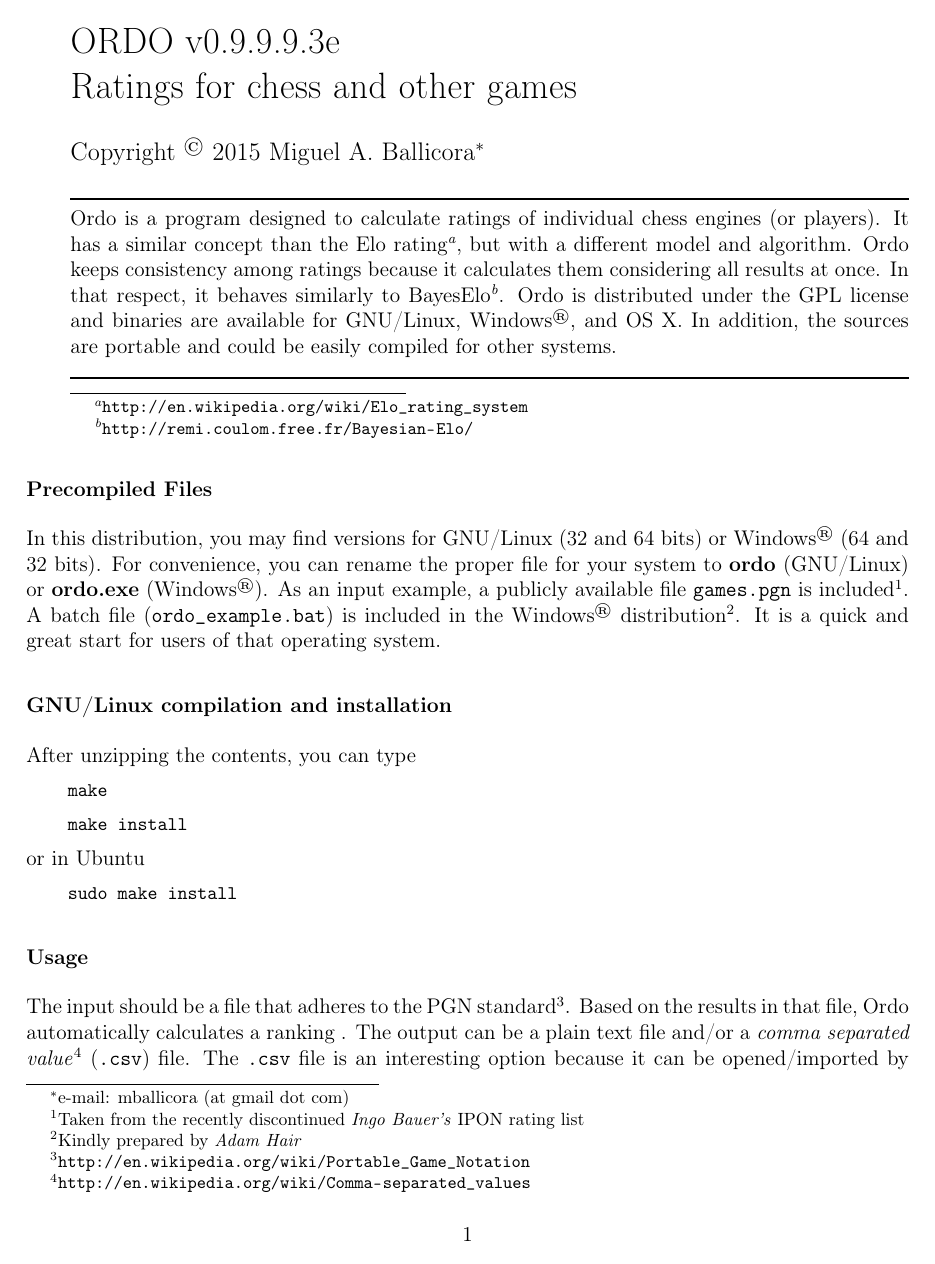
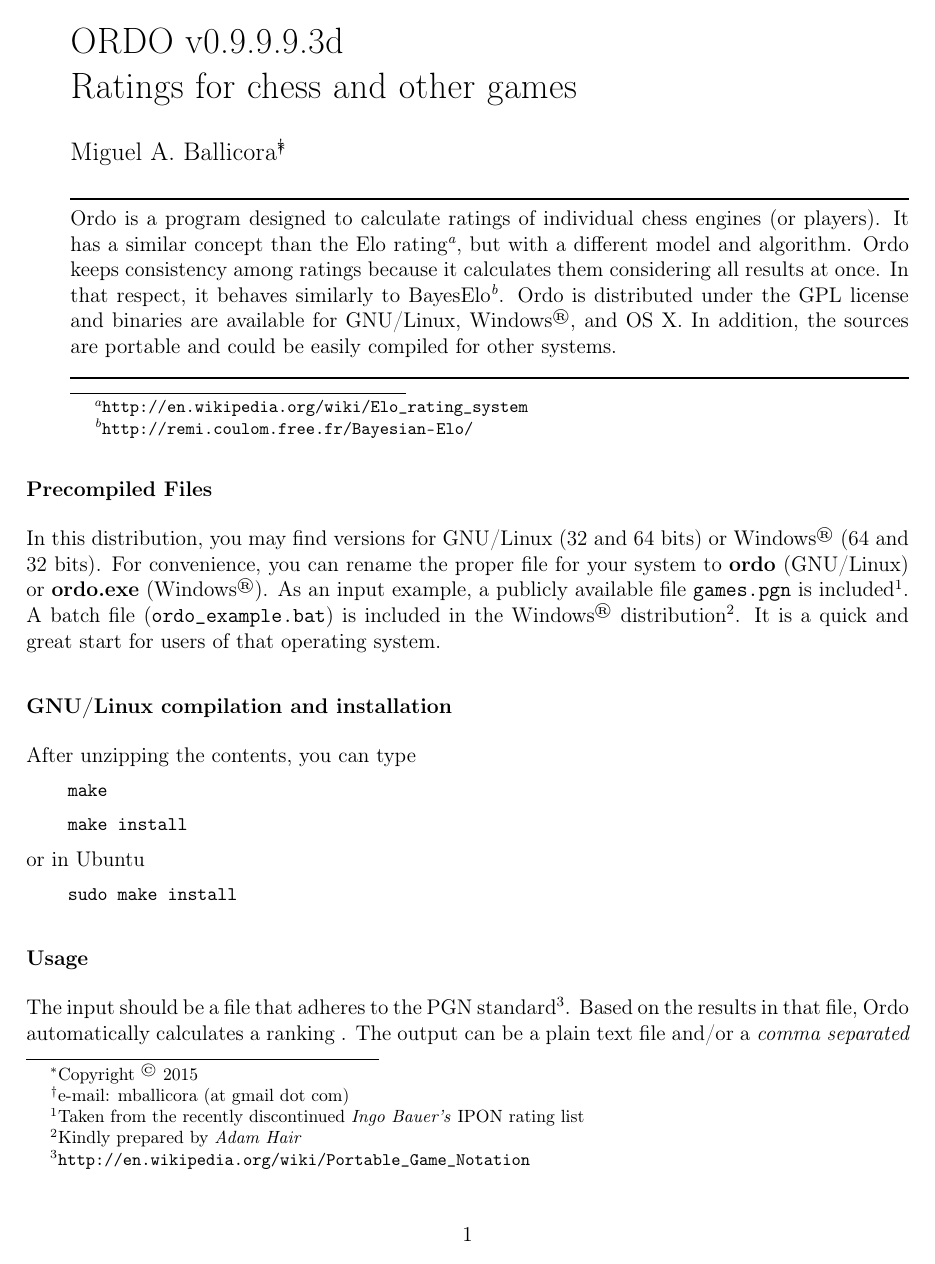
Before and after one commit to michiguel/Ordo, a LaTeX paper (manual.tex, which reads version.txt): page 1 of 17. Compiled offline with pdfLaTeX.

Commit message:
[v0.9.9.9.3d] update manual

```diff
--- a/manual.tex
+++ b/manual.tex
@@ -80,7 +80,7 @@
 %===========================================================================================
 
 \title{ORDO \input{version.txt} \\ Ratings for chess and other games}
-\author{Copyright \cpyrht{} 2015 Miguel A. Ballicora\footnote{e-mail: mballicora (at gmail dot com)}}
+\author{Miguel A. Ballicora\footnote{Copyright \cpyrht{} 2015}\footnote{e-mail: mballicora (at gmail dot com)}}
 \date{April 2015}
 \parindent 0mm
 \parskip 2mm
--- a/version.txt
+++ b/version.txt
@@ -1 +1 @@
-v0.9.9.9.3e
+v0.9.9.9.3d
```
Also changed, not shown: 1 other file.
